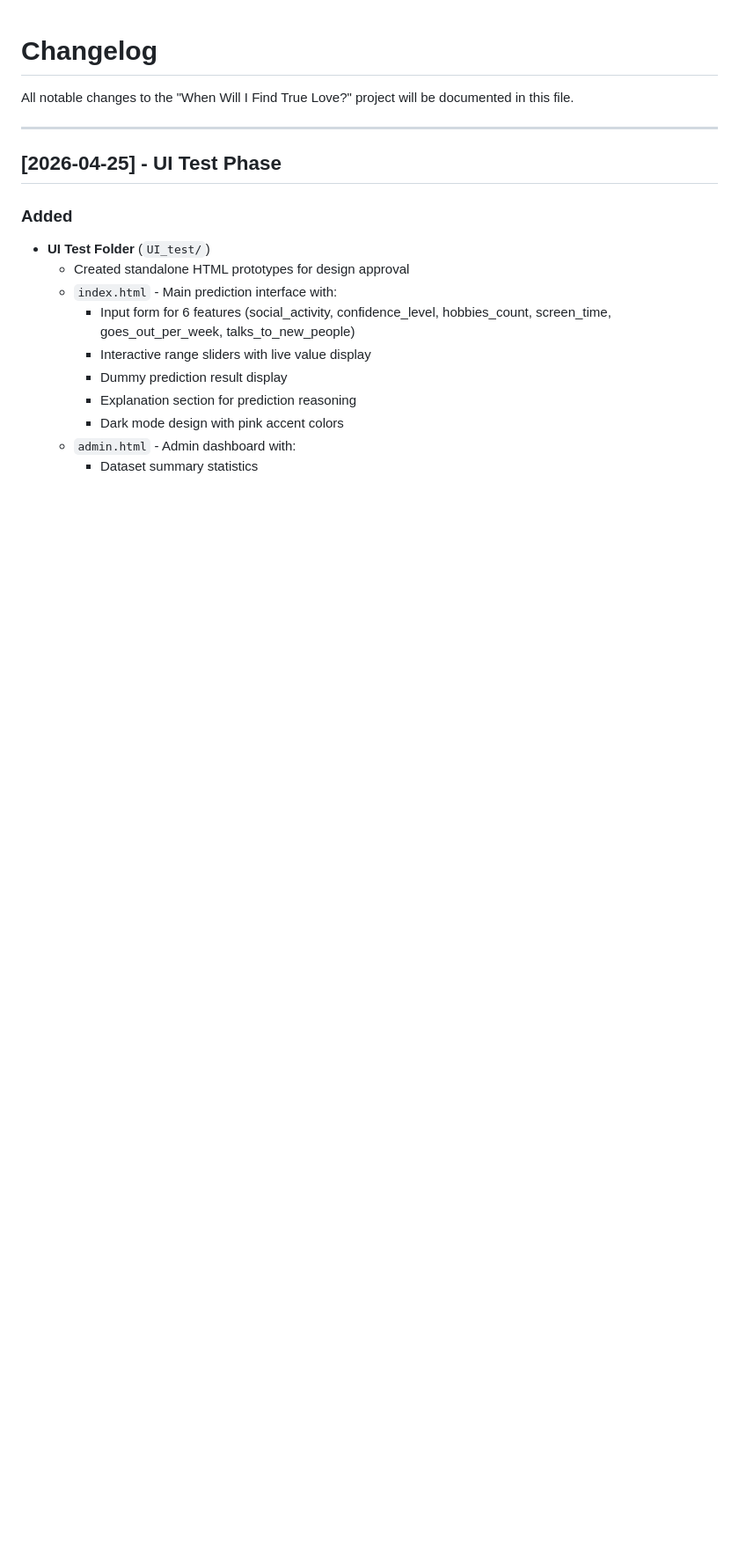
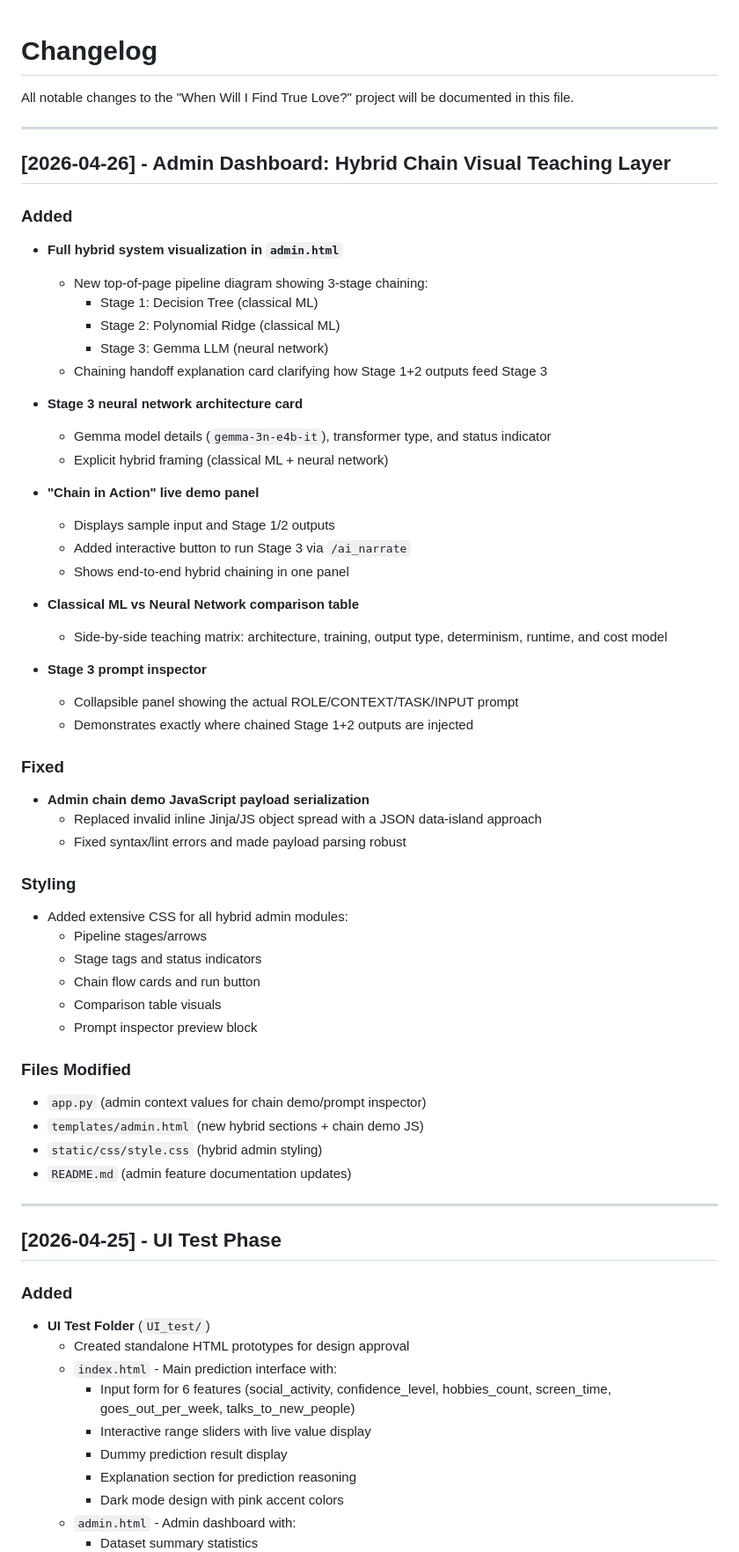
Before and after one commit to Richard-Johnson-Anglican-College/12SE_True_Love_AI, a Markdown page: CHANGELOG.md, the part around the change. Shown at 88% size. GitHub-like rendering; blank space fills up the shorter version.

```diff
--- a/CHANGELOG.md
+++ b/CHANGELOG.md
@@ -1,6 +1,53 @@
 # Changelog
 
 All notable changes to the "When Will I Find True Love?" project will be documented in this file.
+
+---
+
+## [2026-04-26] - Admin Dashboard: Hybrid Chain Visual Teaching Layer
+
+### Added
+- **Full hybrid system visualization in `admin.html`**
+  - New top-of-page pipeline diagram showing 3-stage chaining:
+    - Stage 1: Decision Tree (classical ML)
+    - Stage 2: Polynomial Ridge (classical ML)
+    - Stage 3: Gemma LLM (neural network)
+  - Chaining handoff explanation card clarifying how Stage 1+2 outputs feed Stage 3
+
+- **Stage 3 neural network architecture card**
+  - Gemma model details (`gemma-3n-e4b-it`), transformer type, and status indicator
+  - Explicit hybrid framing (classical ML + neural network)
+
+- **"Chain in Action" live demo panel**
+  - Displays sample input and Stage 1/2 outputs
+  - Added interactive button to run Stage 3 via `/ai_narrate`
+  - Shows end-to-end hybrid chaining in one panel
+
+- **Classical ML vs Neural Network comparison table**
+  - Side-by-side teaching matrix: architecture, training, output type, determinism, runtime, and cost model
+
+- **Stage 3 prompt inspector**
+  - Collapsible panel showing the actual ROLE/CONTEXT/TASK/INPUT prompt
+  - Demonstrates exactly where chained Stage 1+2 outputs are injected
+
+### Fixed
+- **Admin chain demo JavaScript payload serialization**
+  - Replaced invalid inline Jinja/JS object spread with a JSON data-island approach
+  - Fixed syntax/lint errors and made payload parsing robust
+
+### Styling
+- Added extensive CSS for all hybrid admin modules:
+  - Pipeline stages/arrows
+  - Stage tags and status indicators
+  - Chain flow cards and run button
+  - Comparison table visuals
+  - Prompt inspector preview block
+
+### Files Modified
+- `app.py` (admin context values for chain demo/prompt inspector)
+- `templates/admin.html` (new hybrid sections + chain demo JS)
+- `static/css/style.css` (hybrid admin styling)
+- `README.md` (admin feature documentation updates)
 
 ---
 
```
Also changed, not shown: README.md (+14 -0 lines).
